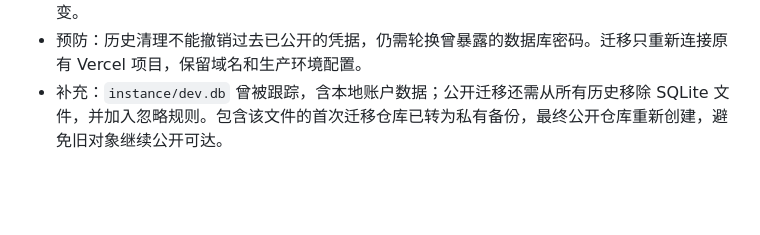
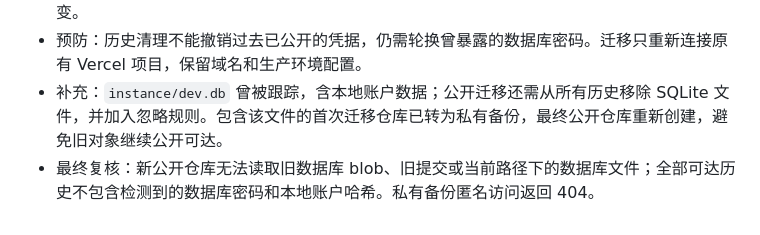
Before and after one commit to alexleelearn/Swim_Pool_Web_Dev, a Markdown page: 开发错误日志.md, the part around the change. Rendered like a GitHub page; blank space fills up the shorter version.

Commit message:
docs(migration): verify clean public history

```diff
--- a/开发错误日志.md
+++ b/开发错误日志.md
@@ -50,3 +50,4 @@
 - 验证：全部可达历史已确认不再包含检测到的凭据；新公开仓库为 alexleelearn/Swim_Pool_Web_Dev，主线包含本轮线上修复，原目录未提交文件哈希保持不变。
 - 预防：历史清理不能撤销过去已公开的凭据，仍需轮换曾暴露的数据库密码。迁移只重新连接原有 Vercel 项目，保留域名和生产环境配置。
 - 补充：`instance/dev.db` 曾被跟踪，含本地账户数据；公开迁移还需从所有历史移除 SQLite 文件，并加入忽略规则。包含该文件的首次迁移仓库已转为私有备份，最终公开仓库重新创建，避免旧对象继续公开可达。
+- 最终复核：新公开仓库无法读取旧数据库 blob、旧提交或当前路径下的数据库文件；全部可达历史不包含检测到的数据库密码和本地账户哈希。私有备份匿名访问返回 404。
```
